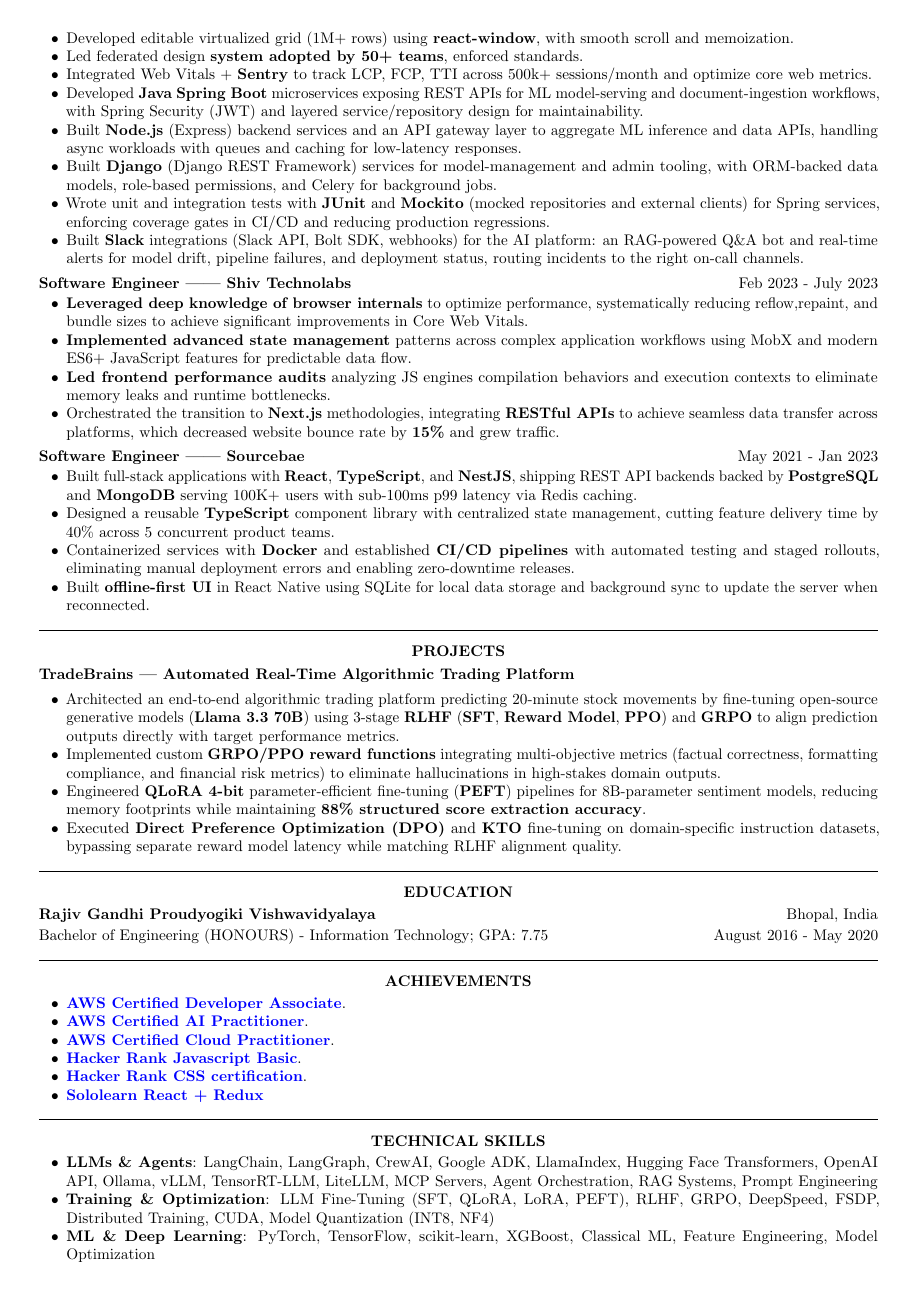
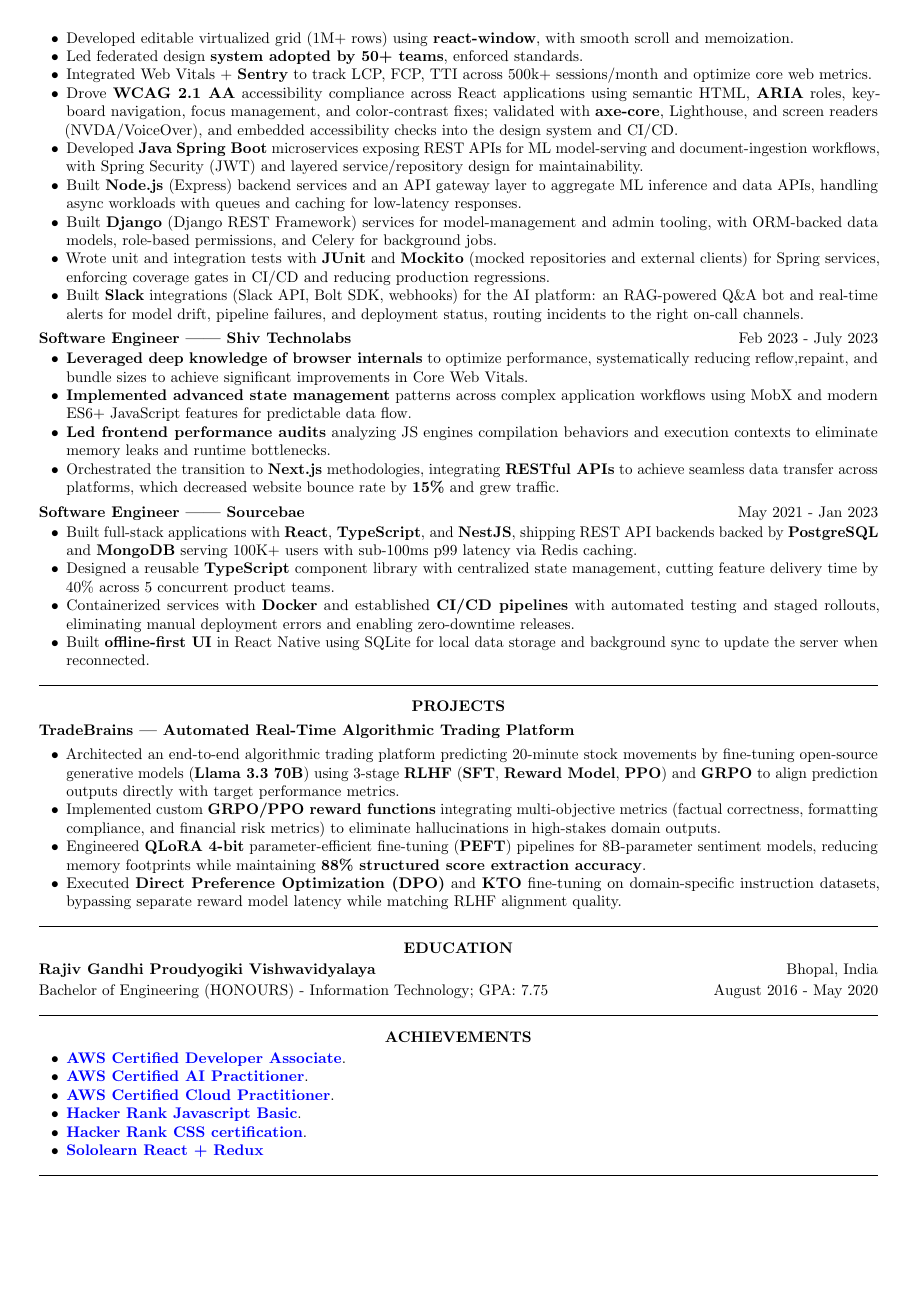
Before and after one commit to mohitdubey037/resume, a LaTeX document (Wells Fargo/037/Mohit_Dubey_FullStack.tex): page 2 of 3. Compiled offline with pdfLaTeX.

Commit message:
add w3ag config for apple

```diff
--- a/Wells Fargo/037/Mohit_Dubey_FullStack.tex
+++ b/Wells Fargo/037/Mohit_Dubey_FullStack.tex
@@ -97,6 +97,7 @@
 \item {Developed editable virtualized grid (1M+ rows) using \textbf{react-window}, with smooth scroll and memoization.}
 \item {Led federated design \textbf{system adopted by 50+ teams}, enforced standards.}
 \item {Integrated Web Vitals + \textbf{Sentry} to track LCP, FCP, TTI across 500k+ sessions/month and optimize core web metrics.}
+\item {Drove \textbf{WCAG 2.1 AA} accessibility compliance across React applications using semantic HTML, \textbf{ARIA} roles, keyboard navigation, focus management, and color-contrast fixes; validated with \textbf{axe-core}, Lighthouse, and screen readers (NVDA/VoiceOver), and embedded accessibility checks into the design system and CI/CD.}
 \item {Developed \textbf{Java} \textbf{Spring Boot} microservices exposing REST APIs for ML model-serving and document-ingestion workflows, with Spring Security (JWT) and layered service/repository design for maintainability.}
 \item {Built \textbf{Node.js} (Express) backend services and an API gateway layer to aggregate ML inference and data APIs, handling async workloads with queues and caching for low-latency responses.}
 \item {Built \textbf{Django} (Django REST Framework) services for model-management and admin tooling, with ORM-backed data models, role-based permissions, and Celery for background jobs.}
```
Also changed, not shown: Wells Fargo/037/Mohit_Dubey_FullStack.pdf.
